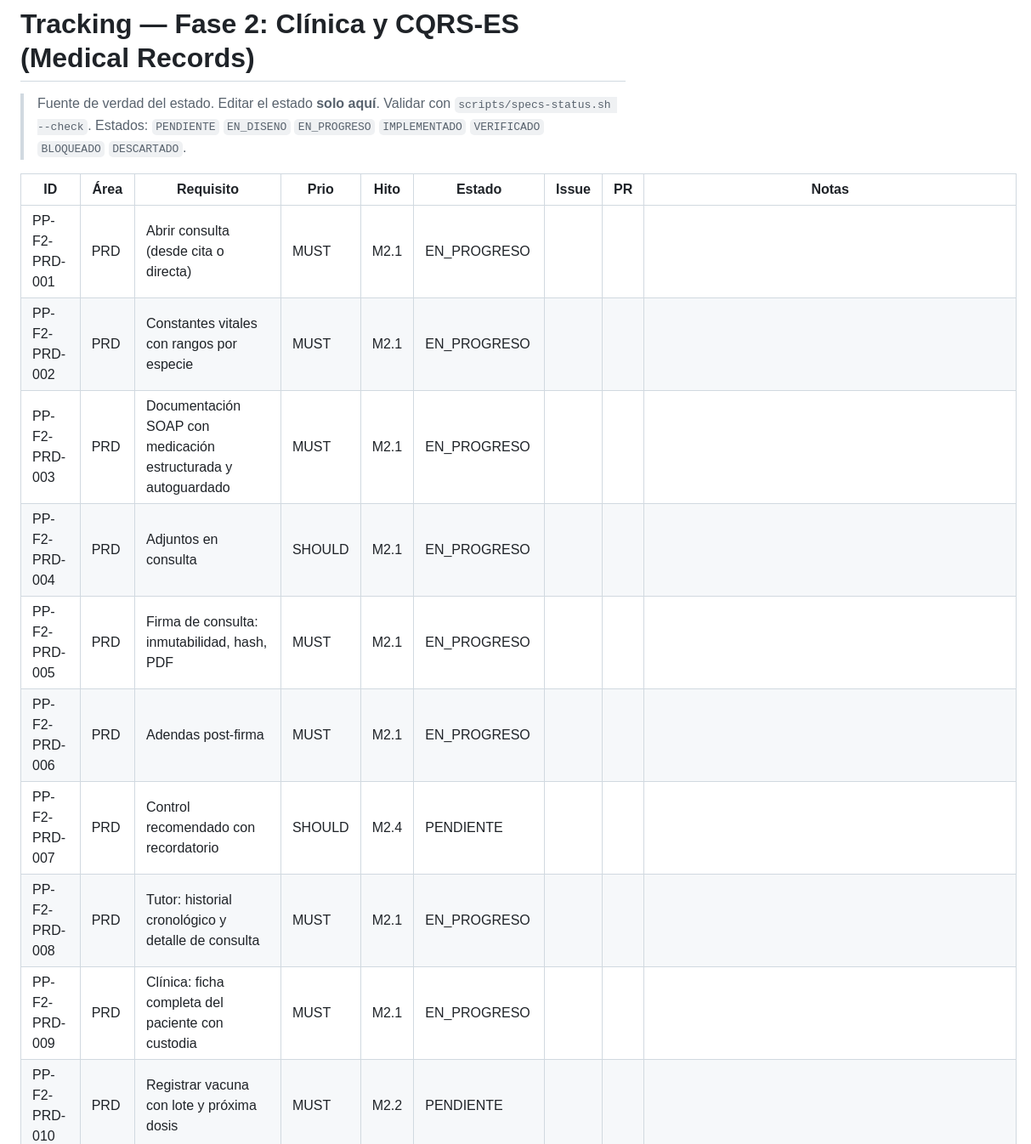
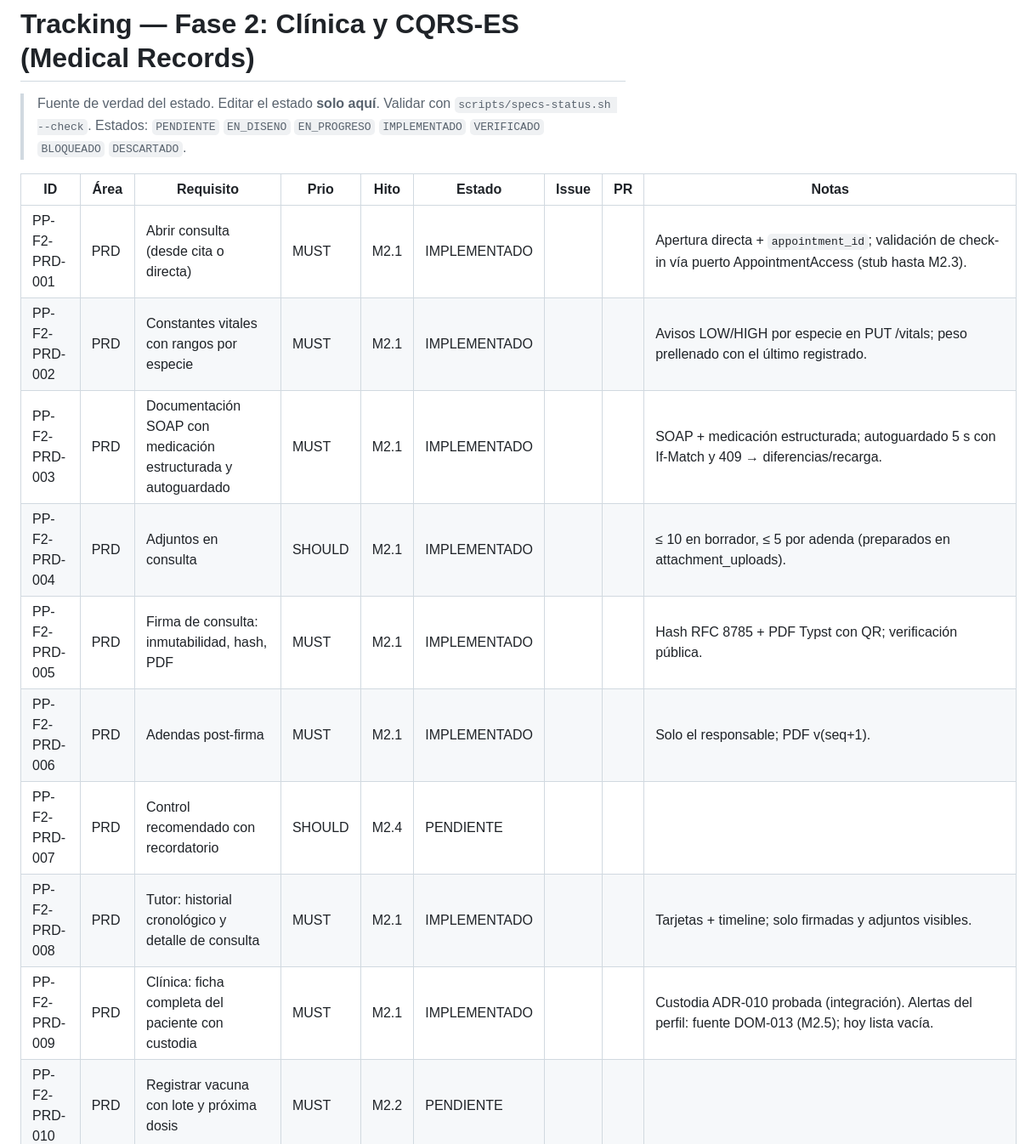
Before and after one commit to edcastanohunter/PetPassport, a Markdown page: docs/tracking/phase-2.md, the part around one of its changes. Shown at 85% size. GitHub-like rendering.

```diff
--- a/docs/tracking/phase-2.md
+++ b/docs/tracking/phase-2.md
@@ -5,15 +5,15 @@
 
 | ID | Área | Requisito | Prio | Hito | Estado | Issue | PR | Notas |
 |---|---|---|---|---|---|---|---|---|
-| PP-F2-PRD-001 | PRD | Abrir consulta (desde cita o directa) | MUST | M2.1 | EN_PROGRESO | | | |
-| PP-F2-PRD-002 | PRD | Constantes vitales con rangos por especie | MUST | M2.1 | EN_PROGRESO | | | |
-| PP-F2-PRD-003 | PRD | Documentación SOAP con medicación estructurada y autoguardado | MUST | M2.1 | EN_PROGRESO | | | |
-| PP-F2-PRD-004 | PRD | Adjuntos en consulta | SHOULD | M2.1 | EN_PROGRESO | | | |
-| PP-F2-PRD-005 | PRD | Firma de consulta: inmutabilidad, hash, PDF | MUST | M2.1 | EN_PROGRESO | | | |
-| PP-F2-PRD-006 | PRD | Adendas post-firma | MUST | M2.1 | EN_PROGRESO | | | |
+| PP-F2-PRD-001 | PRD | Abrir consulta (desde cita o directa) | MUST | M2.1 | IMPLEMENTADO | | | Apertura directa + `appointment_id`; validación de check-in vía puerto AppointmentAccess (stub hasta M2.3). |
+| PP-F2-PRD-002 | PRD | Constantes vitales con rangos por especie | MUST | M2.1 | IMPLEMENTADO | | | Avisos LOW/HIGH por especie en PUT /vitals; peso prellenado con el último registrado. |
+| PP-F2-PRD-003 | PRD | Documentación SOAP con medicación estructurada y autoguardado | MUST | M2.1 | IMPLEMENTADO | | | SOAP + medicación estructurada; autoguardado 5 s con If-Match y 409 → diferencias/recarga. |
+| PP-F2-PRD-004 | PRD | Adjuntos en consulta | SHOULD | M2.1 | IMPLEMENTADO | | | ≤ 10 en borrador, ≤ 5 por adenda (preparados en attachment_uploads). |
+| PP-F2-PRD-005 | PRD | Firma de consulta: inmutabilidad, hash, PDF | MUST | M2.1 | IMPLEMENTADO | | | Hash RFC 8785 + PDF Typst con QR; verificación pública. |
+| PP-F2-PRD-006 | PRD | Adendas post-firma | MUST | M2.1 | IMPLEMENTADO | | | Solo el responsable; PDF v(seq+1). |
 | PP-F2-PRD-007 | PRD | Control recomendado con recordatorio | SHOULD | M2.4 | PENDIENTE | | | |
-| PP-F2-PRD-008 | PRD | Tutor: historial cronológico y detalle de consulta | MUST | M2.1 | EN_PROGRESO | | | |
-| PP-F2-PRD-009 | PRD | Clínica: ficha completa del paciente con custodia | MUST | M2.1 | EN_PROGRESO | | | |
+| PP-F2-PRD-008 | PRD | Tutor: historial cronológico y detalle de consulta | MUST | M2.1 | IMPLEMENTADO | | | Tarjetas + timeline; solo firmadas y adjuntos visibles. |
+| PP-F2-PRD-009 | PRD | Clínica: ficha completa del paciente con custodia | MUST | M2.1 | IMPLEMENTADO | | | Custodia ADR-010 probada (integración). Alertas del perfil: fuente DOM-013 (M2.5); hoy lista vacía. |
 | PP-F2-PRD-010 | PRD | Registrar vacuna con lote y próxima dosis | MUST | M2.2 | PENDIENTE | | | |
 | PP-F2-PRD-011 | PRD | Registrar tratamiento preventivo | SHOULD | M2.2 | PENDIENTE | | | |
 | PP-F2-PRD-012 | PRD | Anular entrada de carnet con motivo y ventana | MUST | M2.2 | PENDIENTE | | | |
```
Also changed, not shown: other parts of docs/tracking/phase-2.md (+22 -22 lines).
